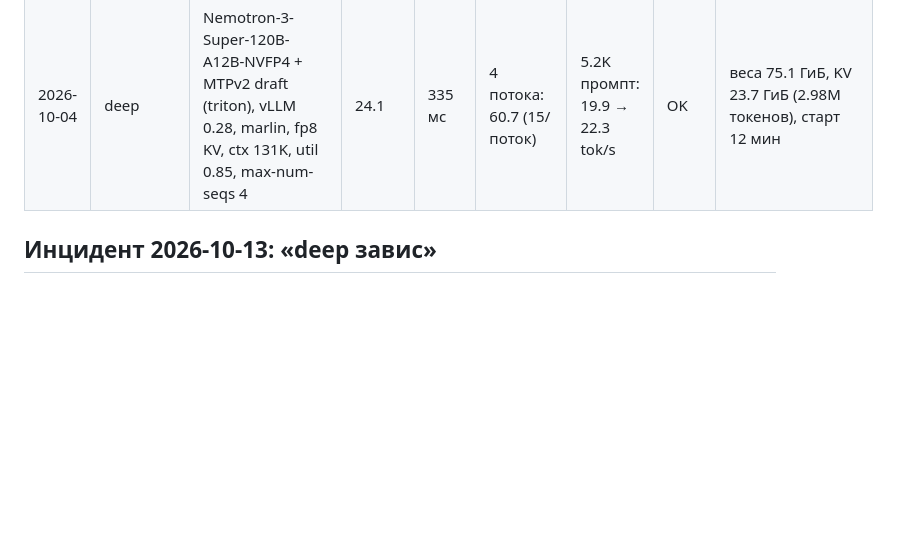
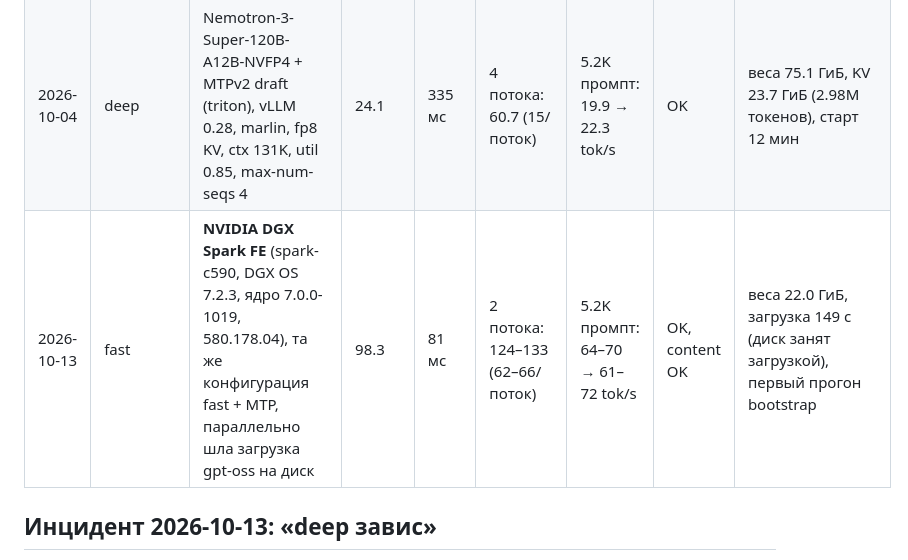
Before and after one commit to Theclimateguy/Workbench, a Markdown page: docs/bench-log.md, the part around the change. GitHub-like rendering; blank space fills up the shorter version.

Commit message:
bench-log: DGX Spark FE fast profile numbers
Co-Authored-By: Claude Fable 5.1 <noreply@anthropic.com>

```diff
--- a/docs/bench-log.md
+++ b/docs/bench-log.md
@@ -9,6 +9,7 @@
 | 2026-10-04 | fast | то же + MTP 3 токена (без явного --moe-backend) | **94.7** | 85 мс | 357 (45/поток) | 94 → 96 tok/s | OK | KV 24.9 ГиБ, старт 6 мин |
 | 2026-10-04 | fast | MTP + `--moe-backend marlin` | — | — | — | — | — | падает: marlin не поддержан для неквантованного MTP-драфта |
 | 2026-10-04 | deep | Nemotron-3-Super-120B-A12B-NVFP4 + MTPv2 draft (triton), vLLM 0.28, marlin, fp8 KV, ctx 131K, util 0.85, max-num-seqs 4 | 24.1 | 335 мс | 4 потока: 60.7 (15/поток) | 5.2K промпт: 19.9 → 22.3 tok/s | OK | веса 75.1 ГиБ, KV 23.7 ГиБ (2.98M токенов), старт 12 мин |
+| 2026-10-13 | fast | **NVIDIA DGX Spark FE** (spark-c590, DGX OS 7.2.3, ядро 7.0.0-1019, 580.178.04), та же конфигурация fast + MTP, параллельно шла загрузка gpt-oss на диск | 98.3 | 81 мс | 2 потока: 124–133 (62–66/поток) | 5.2K промпт: 64–70 → 61–72 tok/s | OK, content OK | веса 22.0 ГиБ, загрузка 149 с (диск занят загрузкой), первый прогон bootstrap |
 
 ## Инцидент 2026-10-13: «deep завис»
 
```
